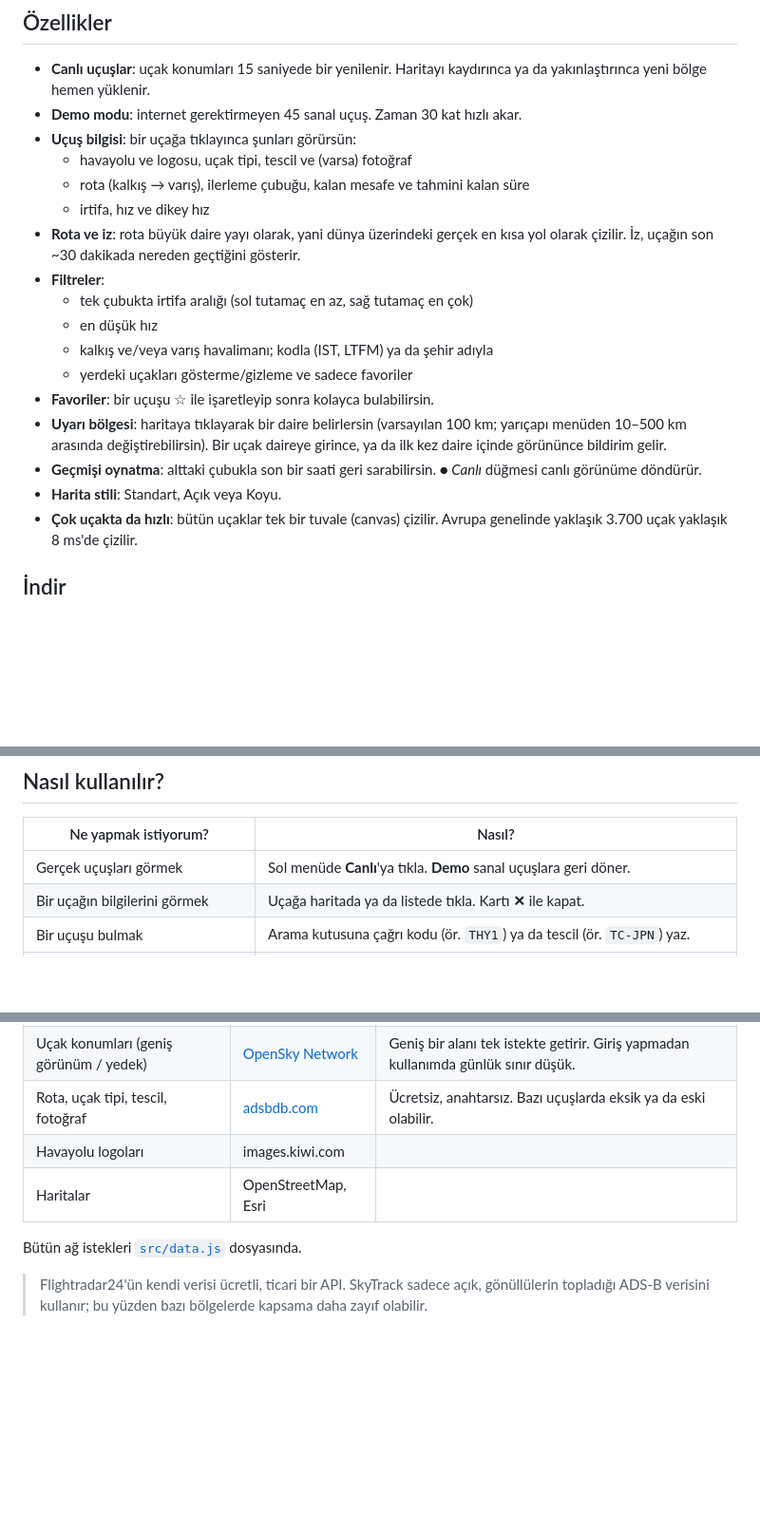
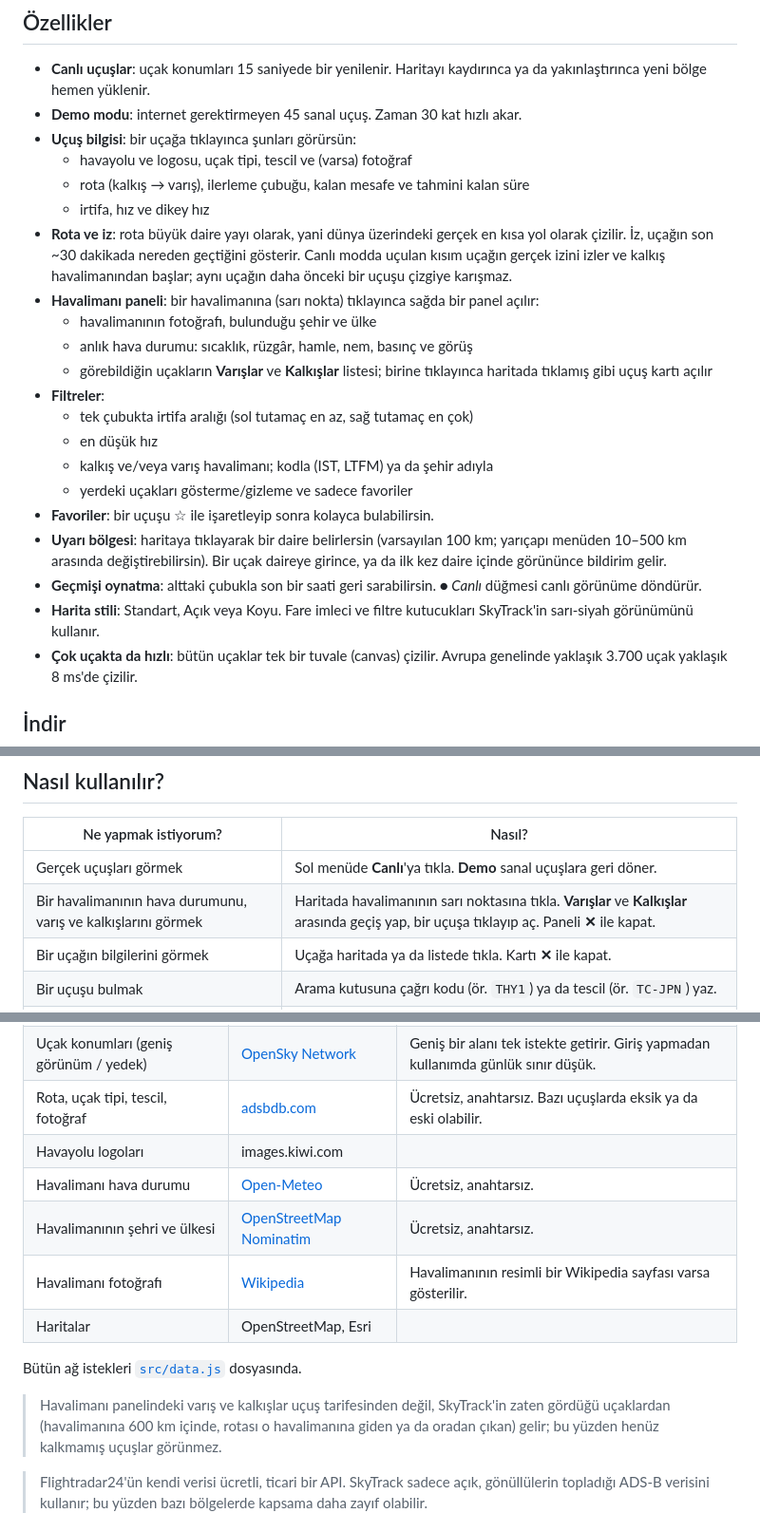
Before and after one commit to SametDuhan/airock, a Markdown page: README.tr.md, 3 parts joined by grey strips. Shown at 95% size. GitHub-like rendering; blank space fills up the shorter version.

Commit message:
README: document airport panel, new data sources, route fix, look
Co-Authored-By: Claude Sonnet 5.5 <noreply@anthropic.com>

```diff
--- a/README.tr.md
+++ b/README.tr.md
@@ -16,7 +16,11 @@ SkyTrack, uçuşları harita üzerinde canlı izlemeni sağlayan, Flightradar24
   - havayolu ve logosu, uçak tipi, tescil ve (varsa) fotoğraf
   - rota (kalkış → varış), ilerleme çubuğu, kalan mesafe ve tahmini kalan süre
   - irtifa, hız ve dikey hız
-- **Rota ve iz**: rota büyük daire yayı olarak, yani dünya üzerindeki gerçek en kısa yol olarak çizilir. İz, uçağın son ~30 dakikada nereden geçtiğini gösterir.
+- **Rota ve iz**: rota büyük daire yayı olarak, yani dünya üzerindeki gerçek en kısa yol olarak çizilir. İz, uçağın son ~30 dakikada nereden geçtiğini gösterir. Canlı modda uçulan kısım uçağın gerçek izini izler ve kalkış havalimanından başlar; aynı uçağın daha önceki bir uçuşu çizgiye karışmaz.
+- **Havalimanı paneli**: bir havalimanına (sarı nokta) tıklayınca sağda bir panel açılır:
+  - havalimanının fotoğrafı, bulunduğu şehir ve ülke
+  - anlık hava durumu: sıcaklık, rüzgâr, hamle, nem, basınç ve görüş
+  - görebildiğin uçakların **Varışlar** ve **Kalkışlar** listesi; birine tıklayınca haritada tıklamış gibi uçuş kartı açılır
 - **Filtreler**:
   - tek çubukta irtifa aralığı (sol tutamaç en az, sağ tutamaç en çok)
   - en düşük hız
@@ -25,7 +29,7 @@ SkyTrack, uçuşları harita üzerinde canlı izlemeni sağlayan, Flightradar24
 - **Favoriler**: bir uçuşu ☆ ile işaretleyip sonra kolayca bulabilirsin.
 - **Uyarı bölgesi**: haritaya tıklayarak bir daire belirlersin (varsayılan 100 km; yarıçapı menüden 10–500 km arasında değiştirebilirsin). Bir uçak daireye girince, ya da ilk kez daire içinde görününce bildirim gelir.
 - **Geçmişi oynatma**: alttaki çubukla son bir saati geri sarabilirsin. *● Canlı* düğmesi canlı görünüme döndürür.
-- **Harita stili**: Standart, Açık veya Koyu.
+- **Harita stili**: Standart, Açık veya Koyu. Fare imleci ve filtre kutucukları SkyTrack'in sarı-siyah görünümünü kullanır.
 - **Çok uçakta da hızlı**: bütün uçaklar tek bir tuvale (canvas) çizilir. Avrupa genelinde yaklaşık 3.700 uçak yaklaşık 8 ms'de çizilir.
 
 ## İndir
@@ -56,6 +60,7 @@ Kurulum dosyası `dist/` klasöründe oluşur.
 | Ne yapmak istiyorum? | Nasıl? |
 |---|---|
 | Gerçek uçuşları görmek | Sol menüde **Canlı**'ya tıkla. **Demo** sanal uçuşlara geri döner. |
+| Bir havalimanının hava durumunu, varış ve kalkışlarını görmek | Haritada havalimanının sarı noktasına tıkla. **Varışlar** ve **Kalkışlar** arasında geçiş yap, bir uçuşa tıklayıp aç. Paneli **✕** ile kapat. |
 | Bir uçağın bilgilerini görmek | Uçağa haritada ya da listede tıkla. Kartı **✕** ile kapat. |
 | Bir uçuşu bulmak | Arama kutusuna çağrı kodu (ör. `THY1`) ya da tescil (ör. `TC-JPN`) yaz. |
 | Sadece İstanbul'dan Frankfurt'a gidenleri görmek | *Filtreler* bölümünde **Kalkış**'a `IST`, **Varış**'a `FRA` yaz. Tek kutuyu doldurursan o havalimanından kalkan ya da oraya giden bütün uçuşları görürsün. |
@@ -70,9 +75,14 @@ Kurulum dosyası `dist/` klasöründe oluşur.
 | Uçak konumları (geniş görünüm / yedek) | [OpenSky Network](https://opensky-network.org) | Geniş bir alanı tek istekte getirir. Giriş yapmadan kullanımda günlük sınır düşük. |
 | Rota, uçak tipi, tescil, fotoğraf | [adsbdb.com](https://www.adsbdb.com) | Ücretsiz, anahtarsız. Bazı uçuşlarda eksik ya da eski olabilir. |
 | Havayolu logoları | images.kiwi.com | |
+| Havalimanı hava durumu | [Open-Meteo](https://open-meteo.com) | Ücretsiz, anahtarsız. |
+| Havalimanının şehri ve ülkesi | [OpenStreetMap Nominatim](https://nominatim.openstreetmap.org) | Ücretsiz, anahtarsız. |
+| Havalimanı fotoğrafı | [Wikipedia](https://en.wikipedia.org) | Havalimanının resimli bir Wikipedia sayfası varsa gösterilir. |
 | Haritalar | OpenStreetMap, Esri | |
 
 Bütün ağ istekleri [`src/data.js`](src/data.js) dosyasında.
+
+> Havalimanı panelindeki varış ve kalkışlar uçuş tarifesinden değil, SkyTrack'in zaten gördüğü uçaklardan (havalimanına 600 km içinde, rotası o havalimanına giden ya da oradan çıkan) gelir; bu yüzden henüz kalkmamış uçuşlar görünmez.
 
 > Flightradar24'ün kendi verisi ücretli, ticari bir API. SkyTrack sadece açık, gönüllülerin topladığı ADS-B verisini kullanır; bu yüzden bazı bölgelerde kapsama daha zayıf olabilir.
 
```
Also changed, not shown: README.md (+12 -2 lines).
